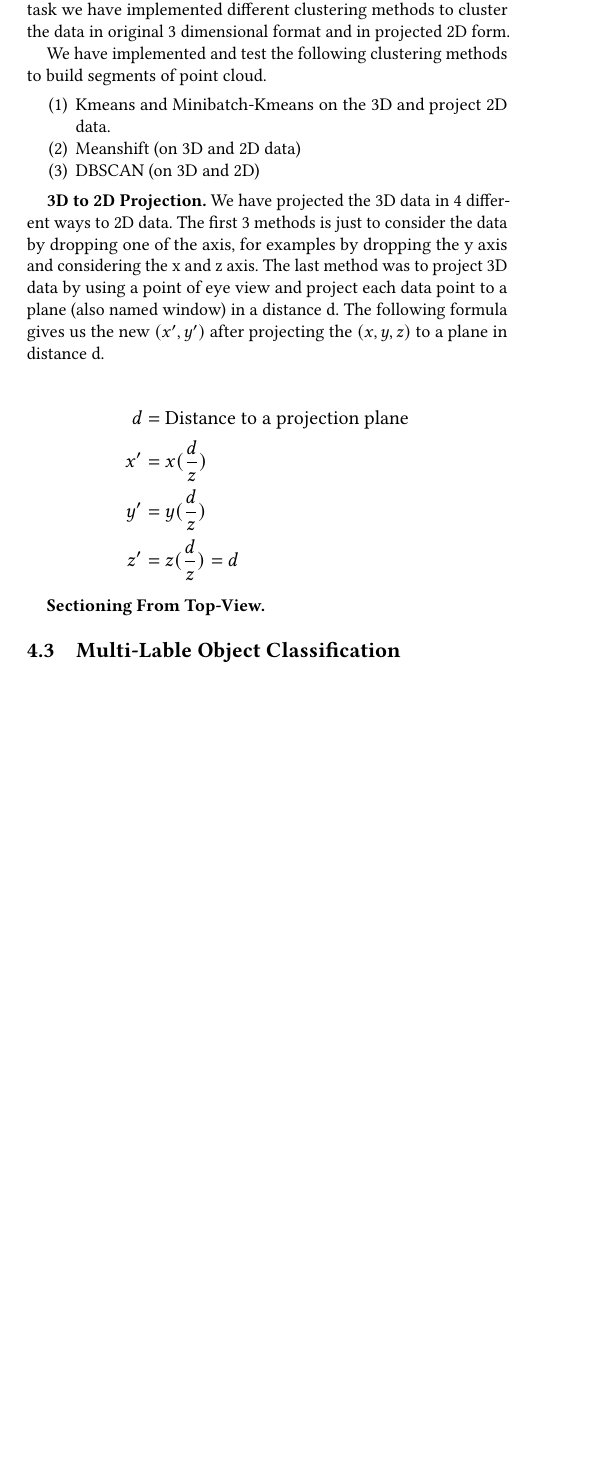
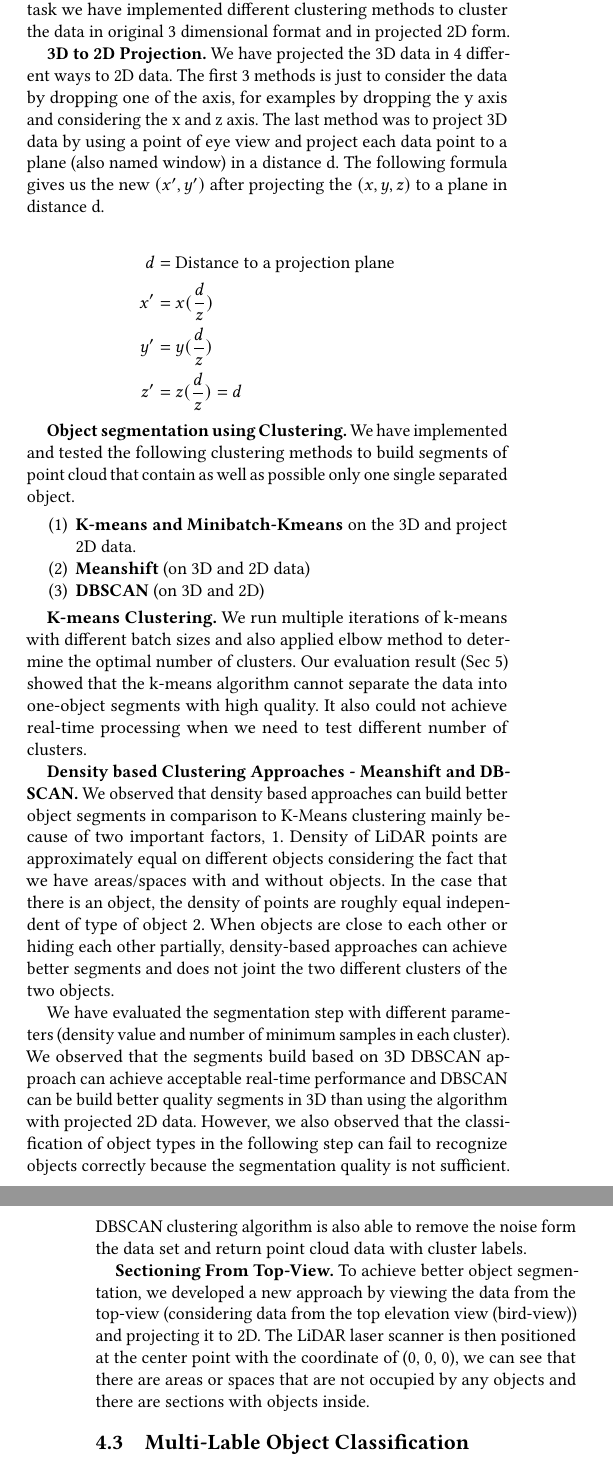
Before and after one commit to kiat/debs2019, a LaTeX paper (paper/main.tex, which reads paper/architecture.tex): part of one column of page 2 of 4 before the commit and two parts of the columns of pages 2 and 3 of 4 after it, the two joined at a grey line, cut so that both start at the same text, the shorter picture padded with empty space. Compiled offline with pdfLaTeX.

Commit message:
minor change

```diff
--- a/paper/architecture.tex
+++ b/paper/architecture.tex
@@ -87,36 +87,42 @@ We training and test the classification model (in the Step-3) after removing the
 The first during the testing phase is to segment the point cloud to chunks of data that include possibly only one single object.
 For this task we have implemented different clustering methods to cluster the data in original 3 dimensional format and in projected 2D form.
 
-We have implemented and test the following clustering methods to build segments of point cloud.
-
-\begin{enumerate}
-  \item Kmeans and Minibatch-Kmeans on the 3D and project 2D data.
-  \item Meanshift (on 3D and 2D data)
-  \item DBSCAN  (on 3D and 2D)
-\end{enumerate}
 
 
+\textbf{3D to 2D Projection.} We have projected the 3D data in 4 different ways to 2D data. The first 3 methods is just to consider the data by dropping one of the axis, for examples by dropping the y axis and considering the x and z axis.  The last method was to project 3D data by using a point of eye view and project each data point to a plane (also named window) in a distance d.  The following formula gives us the new $(x',  y')$ after projecting the $(x,y,z)$ to a plane in distance d.
 
-
-
-\textbf{3D to 2D Projection.}
-We have projected the 3D data in 4 different ways to 2D data. The first 3 methods is just to consider the data by dropping one of the axis, for examples by dropping the y axis and considering the x and z axis.  The last method was to project 3D data by using a point of eye view and project each data point to a plane (also named window) in a distance d.  The following formula gives us the new $(x',  y')$ after projecting the $(x,y,z)$ to a plane in distance d.
-
-\large
+% \large
 \begin{align*}
 d  & = \text{Distance to a projection plane} \\
 x' & =  x (\frac{d}{z}) \\
 y' & =  y (\frac{d}{z}) \\
 z' & =  z (\frac{d}{z}) = d
 \end{align*}
-\normalsize
+% \normalsize
+
+
+
+\textbf{Object segmentation using Clustering.} We have implemented and tested the following clustering methods to build segments of point cloud that contain as well as possible only one single separated object.
+
+\begin{enumerate}
+  \item \textbf{K-means and Minibatch-Kmeans} on the 3D and project 2D data.
+  \item \textbf{Meanshift} (on 3D and 2D data)
+  \item \textbf{DBSCAN}  (on 3D and 2D)
+\end{enumerate}
+
+\textbf{K-means Clustering.} We run multiple iterations of k-means with different batch sizes and also applied elbow method to determine the optimal number of clusters.
+Our evaluation result (Sec \ref{sec:Evaluation}) showed that the k-means algorithm cannot separate the data into one-object segments with high quality. It also could not achieve real-time processing when we need to test different number of clusters.
+
+\textbf{Density based Clustering Approaches - Meanshift and DBSCAN.} We observed that density based approaches can build better object segments in comparison to K-Means clustering mainly because of two important factors, 1. Density of LiDAR points are approximately equal on different objects considering the fact that we have areas/spaces with and without objects. In the case that there is an object, the density of points are roughly equal independent of type of object 2. When objects are close to each other or hiding each other partially, density-based approaches can achieve better segments and does not joint the two different clusters of the two objects.
+
+We have evaluated the segmentation step with different parameters (density value and number of minimum samples in each cluster). We observed that the segments build based on 3D DBSCAN approach can achieve acceptable real-time performance and  DBSCAN can be build better quality segments in 3D than using the algorithm with projected 2D data. However, we also observed that the classification of object types in the following step can fail to recognize objects correctly because the segmentation quality is not sufficient. DBSCAN clustering algorithm is also able to remove the noise form the data set and return point cloud data with cluster labels.
+
+
+\textbf{Sectioning From Top-View.}
+To achieve better object segmentation, we developed a new approach by viewing the data from the top-view (considering data from the top elevation view (bird-view)) and projecting it to 2D. The LiDAR laser scanner is then positioned at the center point with the coordinate of (0, 0, 0), we can see that there are areas or spaces that are not occupied by any objects and there are sections with objects inside.
 
 
 
 
 
 
-
-
-
-\textbf{Sectioning From Top-View.}
```
Also changed, not shown: paper/images/DataProcessingPipleline.pdf, paper/architecture.tex (25 more changed lines), 1 other file.
